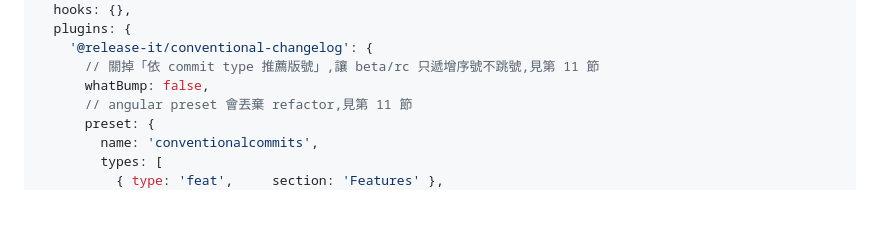
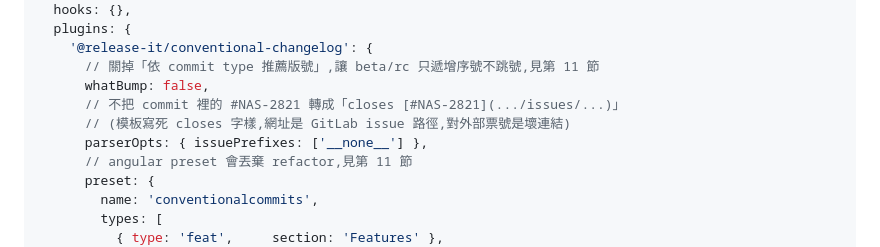
Before and after one commit to imagine10255/test-gitflow, a Markdown page: docs/release-workflow.md, the part around the change. GitHub-like rendering; blank space fills up the shorter version.

Commit message:
docs: note issuePrefixes setting
Co-Authored-By: Claude Opus 5 <noreply@anthropic.com>

```diff
--- a/docs/release-workflow.md
+++ b/docs/release-workflow.md
@@ -465,6 +465,9 @@ module.exports = {
     '@release-it/conventional-changelog': {
       // 關掉「依 commit type 推薦版號」,讓 beta/rc 只遞增序號不跳號,見第 11 節
       whatBump: false,
+      // 不把 commit 裡的 #NAS-2821 轉成「closes [#NAS-2821](.../issues/...)」
+      // (模板寫死 closes 字樣,網址是 GitLab issue 路徑,對外部票號是壞連結)
+      parserOpts: { issuePrefixes: ['__none__'] },
       // angular preset 會丟棄 refactor,見第 11 節
       preset: {
         name: 'conventionalcommits',
```
